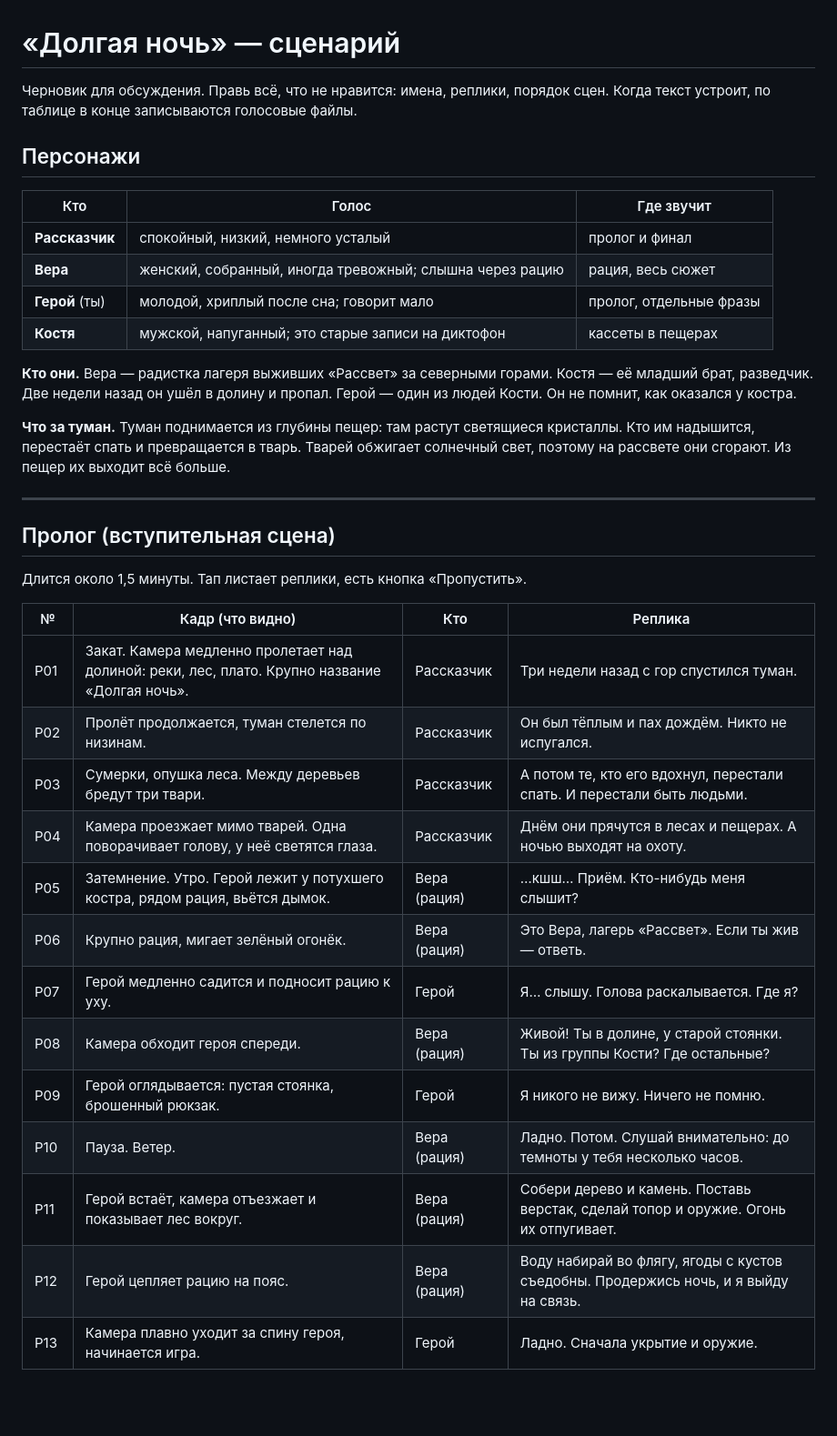
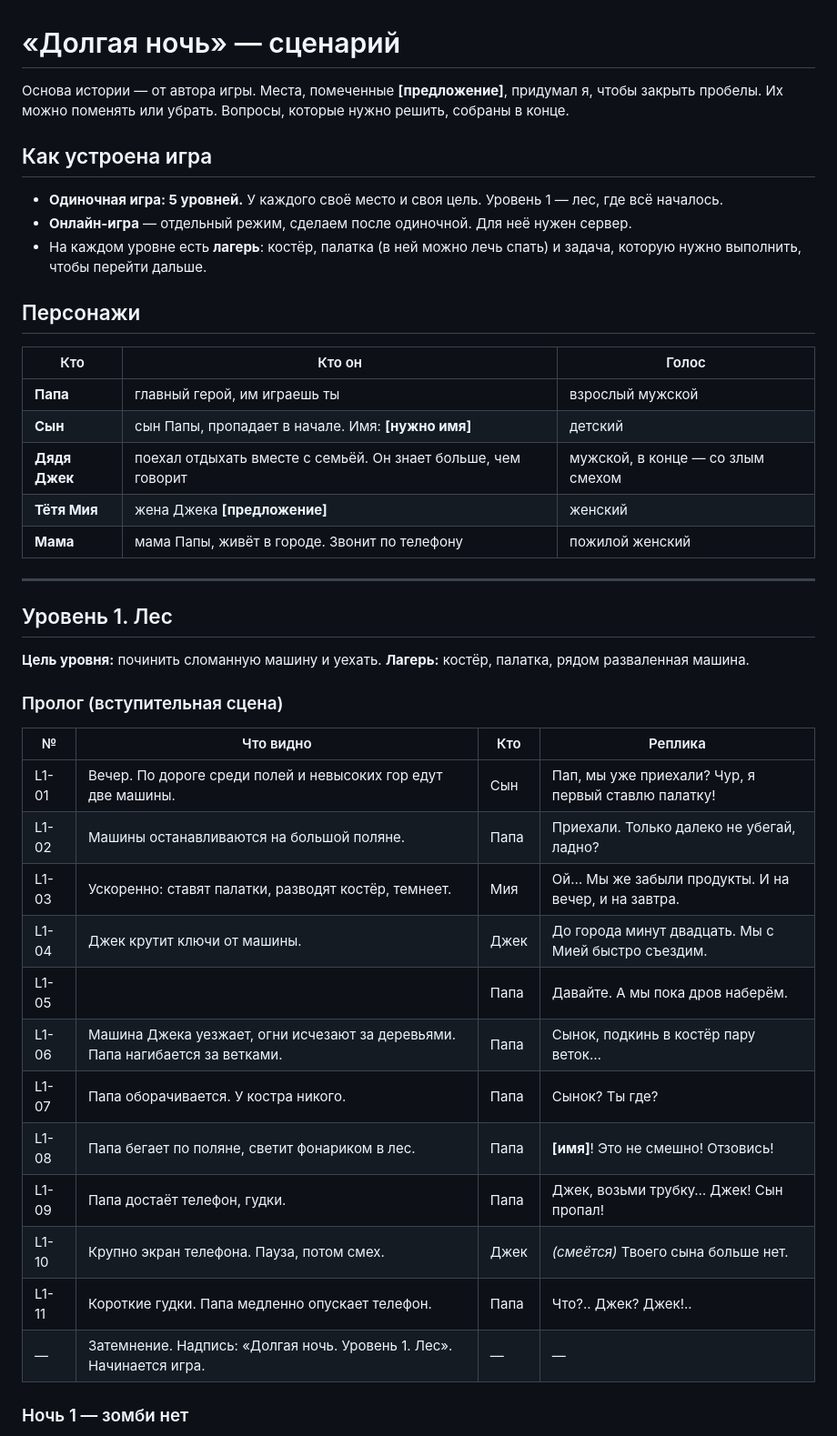
Before and after one commit to pochtadantov-eng/kepr, a Markdown page: SCENARIO.md, the part around one of its changes. Shown at 91% size. GitHub-like rendering; blank space fills up the shorter version.

```diff
--- a/SCENARIO.md
+++ b/SCENARIO.md
@@ -1,39 +1,47 @@
 # «Долгая ночь» — сценарий
 
-Черновик для обсуждения. Правь всё, что не нравится: имена, реплики, порядок сцен.
-Когда текст устроит, по таблице в конце записываются голосовые файлы.
+Основа истории — от автора игры. Места, помеченные **[предложение]**, придумал я, чтобы закрыть пробелы.
+Их можно поменять или убрать. Вопросы, которые нужно решить, собраны в конце.
+
+## Как устроена игра
+
+- **Одиночная игра: 5 уровней.** У каждого своё место и своя цель. Уровень 1 — лес, где всё началось.
+- **Онлайн-игра** — отдельный режим, сделаем после одиночной. Для неё нужен сервер.
+- На каждом уровне есть **лагерь**: костёр, палатка (в ней можно лечь спать) и задача, которую нужно выполнить, чтобы перейти дальше.
 
 ## Персонажи
 
-| Кто | Голос | Где звучит |
+| Кто | Кто он | Голос |
 | --- | --- | --- |
-| **Рассказчик** | спокойный, низкий, немного усталый | пролог и финал |
-| **Вера** | женский, собранный, иногда тревожный; слышна через рацию | рация, весь сюжет |
-| **Герой** (ты) | молодой, хриплый после сна; говорит мало | пролог, отдельные фразы |
-| **Костя** | мужской, напуганный; это старые записи на диктофон | кассеты в пещерах |
-
-**Кто они.** Вера — радистка лагеря выживших «Рассвет» за северными горами. Костя — её младший брат, разведчик. Две недели назад он ушёл в долину и пропал. Герой — один из людей Кости. Он не помнит, как оказался у костра.
-
-**Что за туман.** Туман поднимается из глубины пещер: там растут светящиеся кристаллы. Кто им надышится, перестаёт спать и превращается в тварь. Тварей обжигает солнечный свет, поэтому на рассвете они сгорают. Из пещер их выходит всё больше.
+| **Папа** | главный герой, им играешь ты | взрослый мужской |
+| **Сын** | сын Папы, пропадает в начале. Имя: **[нужно имя]** | детский |
+| **Дядя Джек** | поехал отдыхать вместе с семьёй. Он знает больше, чем говорит | мужской, в конце — со злым смехом |
+| **Тётя Мия** | жена Джека **[предложение]** | женский |
+| **Мама** | мама Папы, живёт в городе. Звонит по телефону | пожилой женский |
 
 ---
 
-## Пролог (вступительная сцена)
+## Уровень 1. Лес
 
-Длится около 1,5 минуты. Тап листает реплики, есть кнопка «Пропустить».
+**Цель уровня:** починить сломанную машину и уехать.
+**Лагерь:** костёр, палатка, рядом разваленная машина.
 
-| № | Кадр (что видно) | Кто | Реплика |
+### Пролог (вступительная сцена)
+
+| № | Что видно | Кто | Реплика |
 | --- | --- | --- | --- |
-| P01 | Закат. Камера медленно пролетает над долиной: реки, лес, плато. Крупно название «Долгая ночь». | Рассказчик | Три недели назад с гор спустился туман. |
-| P02 | Пролёт продолжается, туман стелется по низинам. | Рассказчик | Он был тёплым и пах дождём. Никто не испугался. |
-| P03 | Сумерки, опушка леса. Между деревьев бредут три твари. | Рассказчик | А потом те, кто его вдохнул, перестали спать. И перестали быть людьми. |
-| P04 | Камера проезжает мимо тварей. Одна поворачивает голову, у неё светятся глаза. | Рассказчик | Днём они прячутся в лесах и пещерах. А ночью выходят на охоту. |
-| P05 | Затемнение. Утро. Герой лежит у потухшего костра, рядом рация, вьётся дымок. | Вера (рация) | …кшш… Приём. Кто-нибудь меня слышит? |
-| P06 | Крупно рация, мигает зелёный огонёк. | Вера (рация) | Это Вера, лагерь «Рассвет». Если ты жив — ответь. |
-| P07 | Герой медленно садится и подносит рацию к уху. | Герой | Я… слышу. Голова раскалывается. Где я? |
-| P08 | Камера обходит героя спереди. | Вера (рация) | Живой! Ты в долине, у старой стоянки. Ты из группы Кости? Где остальные? |
-| P09 | Герой оглядывается: пустая стоянка, брошенный рюкзак. | Герой | Я никого не вижу. Ничего не помню. |
-| P10 | Пауза. Ветер. | Вера (рация) | Ладно. Потом. Слушай внимательно: до темноты у тебя несколько часов. |
-| P11 | Герой встаёт, камера отъезжает и показывает лес вокруг. | Вера (рация) | Собери дерево и камень. Поставь верстак, сделай топор и оружие. Огонь их отпугивает. |
-| P12 | Герой цепляет рацию на пояс. | Вера (рация) | Воду набирай во флягу, ягоды с кустов съедобны. Продержись ночь, и я выйду на связь. |
-| P13 | Камера плавно уходит за спину героя, начинается игра. | Герой | Ладно. Сначала укрытие и оружие. |
+| L1-01 | Вечер. По дороге среди полей и невысоких гор едут две машины. | Сын | Пап, мы уже приехали? Чур, я первый ставлю палатку! |
+| L1-02 | Машины останавливаются на большой поляне. | Папа | Приехали. Только далеко не убегай, ладно? |
+| L1-03 | Ускоренно: ставят палатки, разводят костёр, темнеет. | Мия | Ой… Мы же забыли продукты. И на вечер, и на завтра. |
+| L1-04 | Джек крутит ключи от машины. | Джек | До города минут двадцать. Мы с Мией быстро съездим. |
+| L1-05 | | Папа | Давайте. А мы пока дров наберём. |
+| L1-06 | Машина Джека уезжает, огни исчезают за деревьями. Папа нагибается за ветками. | Папа | Сынок, подкинь в костёр пару веток… |
+| L1-07 | Папа оборачивается. У костра никого. | Папа | Сынок? Ты где? |
+| L1-08 | Папа бегает по поляне, светит фонариком в лес. | Папа | **[имя]**! Это не смешно! Отзовись! |
+| L1-09 | Папа достаёт телефон, гудки. | Папа | Джек, возьми трубку… Джек! Сын пропал! |
+| L1-10 | Крупно экран телефона. Пауза, потом смех. | Джек | *(смеётся)* Твоего сына больше нет. |
+| L1-11 | Короткие гудки. Папа медленно опускает телефон. | Папа | Что?.. Джек? Джек!.. |
+| — | Затемнение. Надпись: «Долгая ночь. Уровень 1. Лес». Начинается игра. | — | — |
+
+### Ночь 1 — зомби нет
+
```
Also changed, not shown: other parts of SCENARIO.md (+64 -85 lines).
